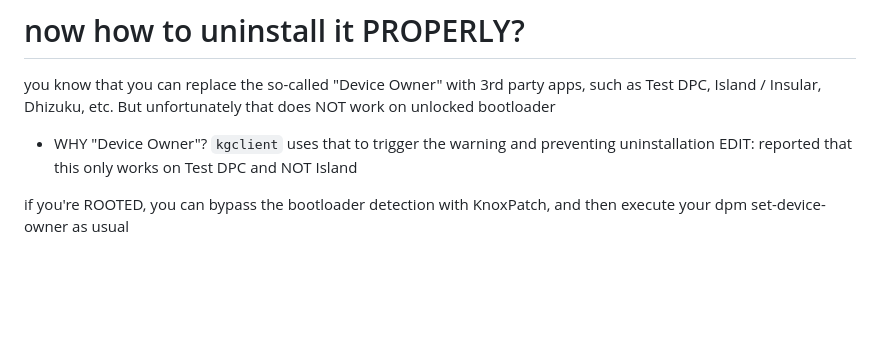
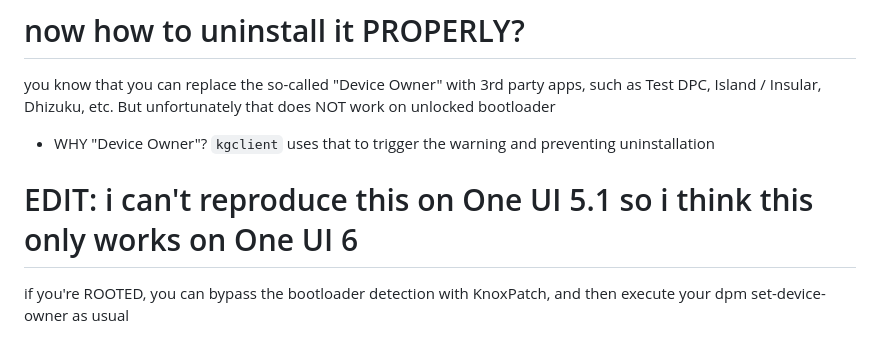
Before and after one commit to Antonomasia3rd/stuff, a Markdown page: tech diary/android (phone)/kgclient Samsung A34.md, the part around the change. GitHub-like rendering; blank space fills up the shorter version.

```diff
--- a/tech diary/android (phone)/kgclient Samsung A34.md
+++ b/tech diary/android (phone)/kgclient Samsung A34.md
@@ -6,7 +6,8 @@ you know that once removing kgclient you're locked by System UI with this messag
 
 you know that you can replace the so-called "Device Owner" with 3rd party apps, such as Test DPC, Island / Insular, Dhizuku, etc. But unfortunately that does NOT work on unlocked bootloader
 * WHY "Device Owner"? `kgclient` uses that to trigger the warning and preventing uninstallation
-EDIT: reported that this only works on Test DPC and NOT Island
+
+# EDIT: i can't reproduce this on One UI 5.1 so i think this only works on One UI 6
 
 if you're ROOTED, you can bypass the bootloader detection with KnoxPatch, and then execute your dpm set-device-owner as usual
 * by "as usual" i mean- you also have to follow the Android's original rules, which is removing all accounts and users (incl. secure folder and dual messenger) before attempting that, etc.
```
